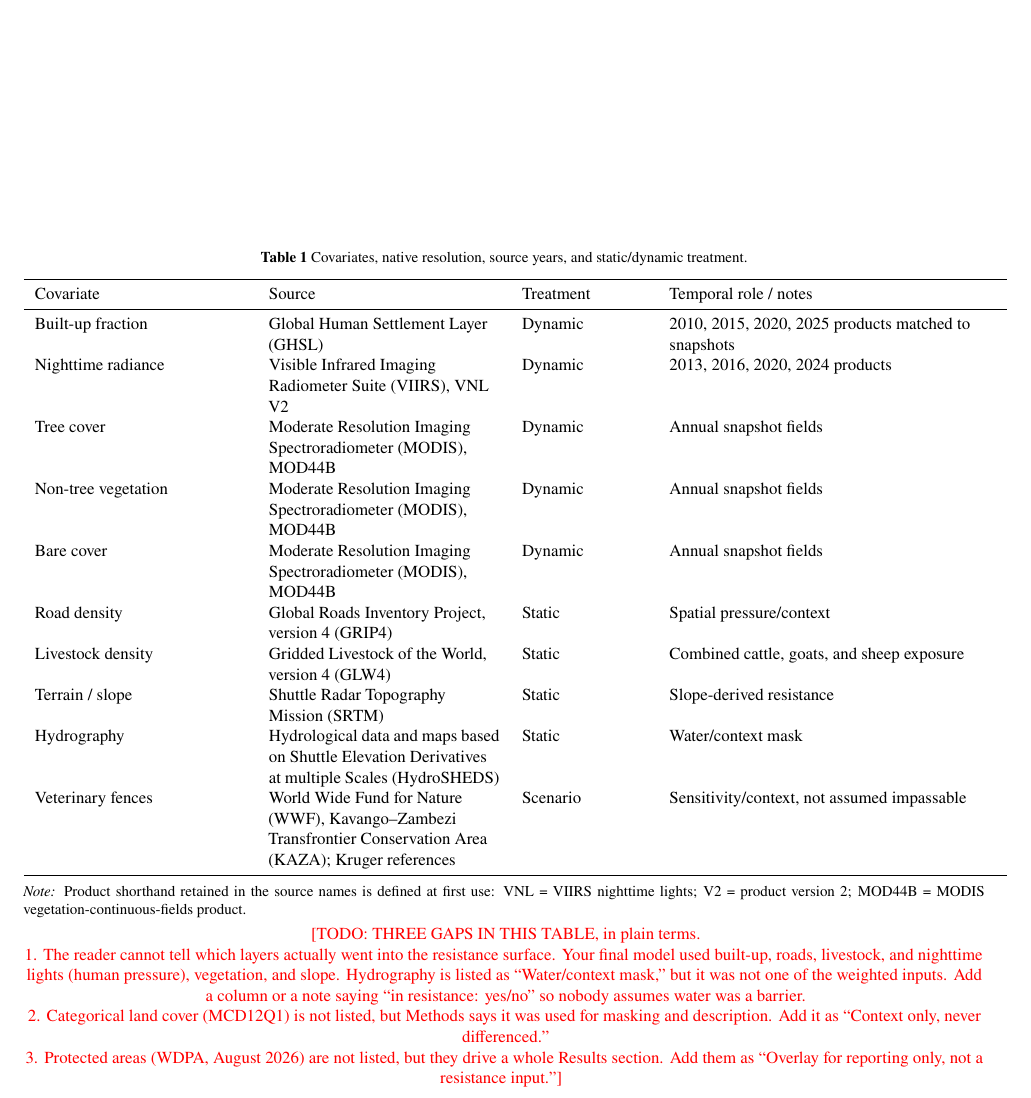
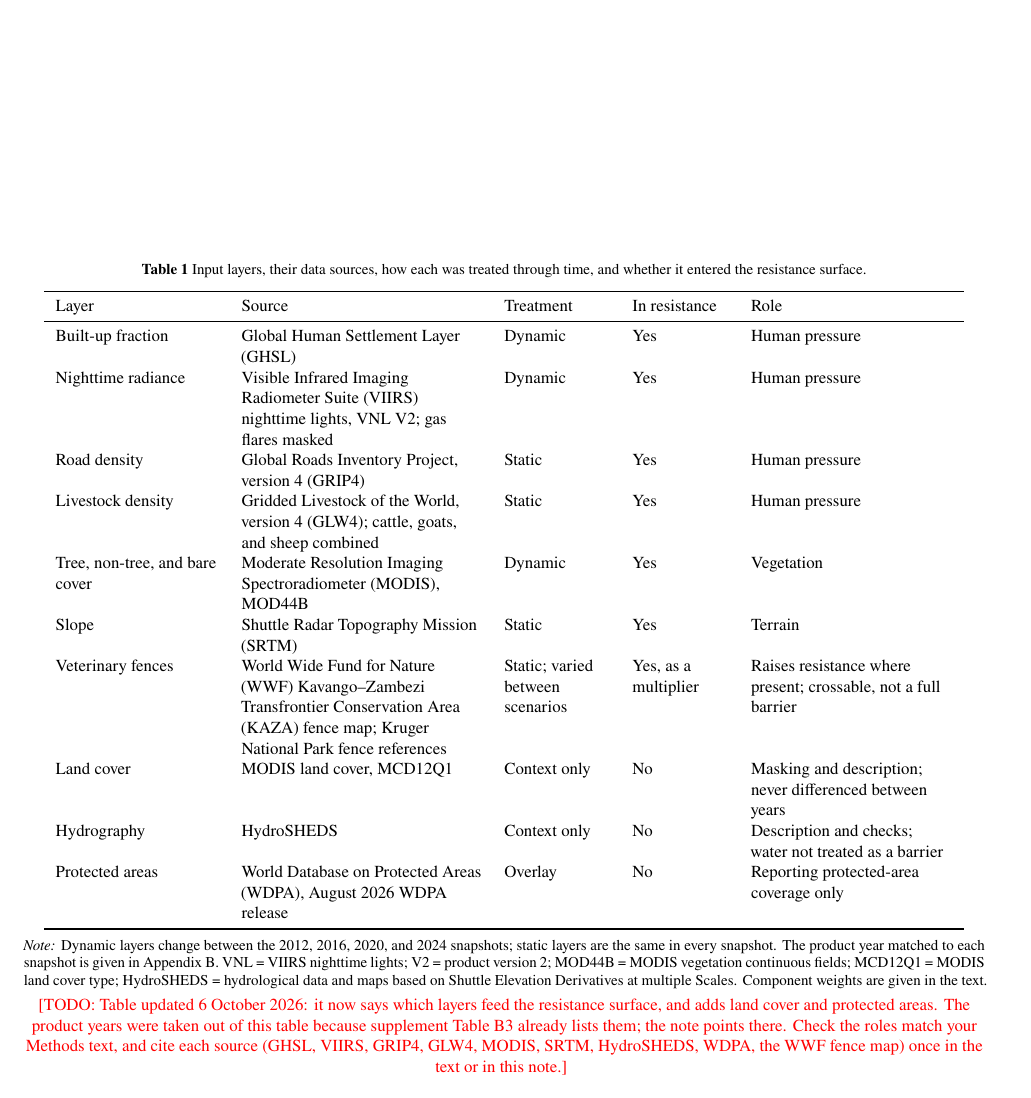
Before and after one commit to liamcrettol/cheetah-connectivity-manuscript, a LaTeX document (tex/main.tex, which reads tex/sections/02_methods.tex, tex/tables/table_covariates.tex): part of page 6 of 23, cut at the place of the change. Compiled offline with pdfLaTeX.

Commit message:
Covariates table: mark resistance inputs, add land cover and protected areas

```diff
--- a/tex/sections/02_methods.tex
+++ b/tex/sections/02_methods.tex
@@ -33,7 +33,7 @@ I also used the static covariates (roads, livestock, terrain, hydrography, fence
 \TODO{TABLE (moved here from Results, 6 October 2026): mention the covariates table in this subsection, e.g. ``(Table\textasciitilde\texttt{\textbackslash ref\{tab:covariates\}})'' after you first list the covariates. It is now the first table in the paper. The gaps in the table itself are listed in the note under it.}
 
 \begin{table}[htbp]\centering
-  \caption{Covariates, native resolution, source years, and static/dynamic treatment.}
+  \caption{Input layers, their data sources, how each was treated through time, and whether it entered the resistance surface.}
   \label{tab:covariates}
   \input{tables/table_covariates}
 \end{table}
--- a/tex/tables/table_covariates.tex
+++ b/tex/tables/table_covariates.tex
@@ -1,23 +1,20 @@
-\small\begin{tabular}{>{\raggedright\arraybackslash}p{0.22\textwidth}>{\raggedright\arraybackslash}p{0.24\textwidth}>{\raggedright\arraybackslash}p{0.13\textwidth}>{\raggedright\arraybackslash}p{0.34\textwidth}}
+\small\begin{tabular}{>{\raggedright\arraybackslash}p{0.17\textwidth}>{\raggedright\arraybackslash}p{0.25\textwidth}>{\raggedright\arraybackslash}p{0.11\textwidth}>{\raggedright\arraybackslash}p{0.10\textwidth}>{\raggedright\arraybackslash}p{0.21\textwidth}}
 \toprule
-Covariate & Source & Treatment & Temporal role / notes\\
+Layer & Source & Treatment & In resistance & Role\\
 \midrule
-Built-up fraction & Global Human Settlement Layer (GHSL) & Dynamic & 2010, 2015, 2020, 2025 products matched to snapshots\\
-Nighttime radiance & Visible Infrared Imaging Radiometer Suite (VIIRS), VNL V2 & Dynamic & 2013, 2016, 2020, 2024 products\\
-Tree cover & Moderate Resolution Imaging Spectroradiometer (MODIS), MOD44B & Dynamic & Annual snapshot fields\\
-Non-tree vegetation & Moderate Resolution Imaging Spectroradiometer (MODIS), MOD44B & Dynamic & Annual snapshot fields\\
-Bare cover & Moderate Resolution Imaging Spectroradiometer (MODIS), MOD44B & Dynamic & Annual snapshot fields\\
-Road density & Global Roads Inventory Project, version 4 (GRIP4) & Static & Spatial pressure/context\\
-Livestock density & Gridded Livestock of the World, version 4 (GLW4) & Static & Combined cattle, goats, and sheep exposure\\
-Terrain / slope & Shuttle Radar Topography Mission (SRTM) & Static & Slope-derived resistance\\
-Hydrography & Hydrological data and maps based on Shuttle Elevation Derivatives at multiple Scales (HydroSHEDS) & Static & Water/context mask\\
-Veterinary fences & World Wide Fund for Nature (WWF), Kavango--Zambezi Transfrontier Conservation Area (KAZA); Kruger references & Scenario & Sensitivity/context, not assumed impassable\\
+Built-up fraction & Global Human Settlement Layer (GHSL) & Dynamic & Yes & Human pressure\\
+Nighttime radiance & Visible Infrared Imaging Radiometer Suite (VIIRS) nighttime lights, VNL V2; gas flares masked & Dynamic & Yes & Human pressure\\
+Road density & Global Roads Inventory Project, version 4 (GRIP4) & Static & Yes & Human pressure\\
+Livestock density & Gridded Livestock of the World, version 4 (GLW4); cattle, goats, and sheep combined & Static & Yes & Human pressure\\
+Tree, non-tree, and bare cover & Moderate Resolution Imaging Spectroradiometer (MODIS), MOD44B & Dynamic & Yes & Vegetation\\
+Slope & Shuttle Radar Topography Mission (SRTM) & Static & Yes & Terrain\\
+Veterinary fences & World Wide Fund for Nature (WWF) Kavango--Zambezi Transfrontier Conservation Area (KAZA) fence map; Kruger National Park fence references & Static; varied between scenarios & Yes, as a multiplier & Raises resistance where present; crossable, not a full barrier\\
+Land cover & MODIS land cover, MCD12Q1 & Context only & No & Masking and description; never differenced between years\\
+Hydrography & HydroSHEDS & Context only & No & Description and checks; water not treated as a barrier\\
+Protected areas & World Database on Protected Areas (WDPA), \wdpaversion & Overlay & No & Reporting protected-area coverage only\\
 \bottomrule
 \end{tabular}
 \\[0.5em]
-\parbox{\textwidth}{\footnotesize\emph{Note:} Product shorthand retained in the source names is defined at first use: VNL = VIIRS nighttime lights; V2 = product version 2; MOD44B = MODIS vegetation-continuous-fields product.}
+\parbox{\textwidth}{\footnotesize\emph{Note:} Dynamic layers change between the 2012, 2016, 2020, and 2024 snapshots; static layers are the same in every snapshot. The product year matched to each snapshot is given in \suppB. VNL = VIIRS nighttime lights; V2 = product version 2; MOD44B = MODIS vegetation continuous fields; MCD12Q1 = MODIS land cover type; HydroSHEDS = hydrological data and maps based on Shuttle Elevation Derivatives at multiple Scales. Component weights are given in the text.}
 \\[0.5em]
-\noindent\TODO{THREE GAPS IN THIS TABLE, in plain terms.\\
-1. The reader cannot tell which layers actually went into the resistance surface. Your final model used built-up, roads, livestock, and nighttime lights (human pressure), vegetation, and slope. Hydrography is listed as ``Water/context mask,'' but it was not one of the weighted inputs. Add a column or a note saying ``in resistance: yes/no'' so nobody assumes water was a barrier.\\
-2. Categorical land cover (MCD12Q1) is not listed, but Methods says it was used for masking and description. Add it as ``Context only, never differenced.''\\
-3. Protected areas (WDPA, August 2026) are not listed, but they drive a whole Results section. Add them as ``Overlay for reporting only, not a resistance input.''}
+\noindent\TODO{Table updated 6 October 2026: it now says which layers feed the resistance surface, and adds land cover and protected areas. The product years were taken out of this table because supplement Table B3 already lists them; the note points there. Check the roles match your Methods text, and cite each source (GHSL, VIIRS, GRIP4, GLW4, MODIS, SRTM, HydroSHEDS, WDPA, the WWF fence map) once in the text or in this note.}
```
